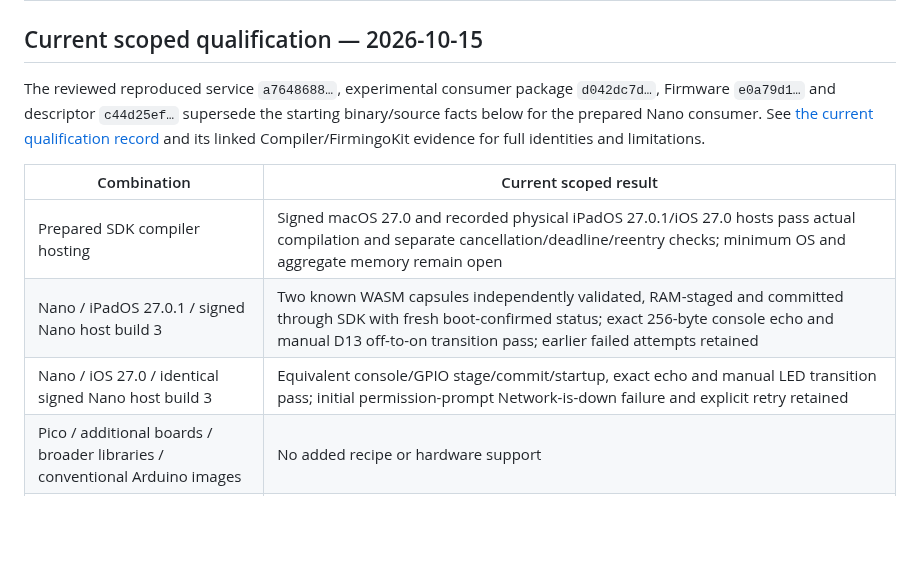
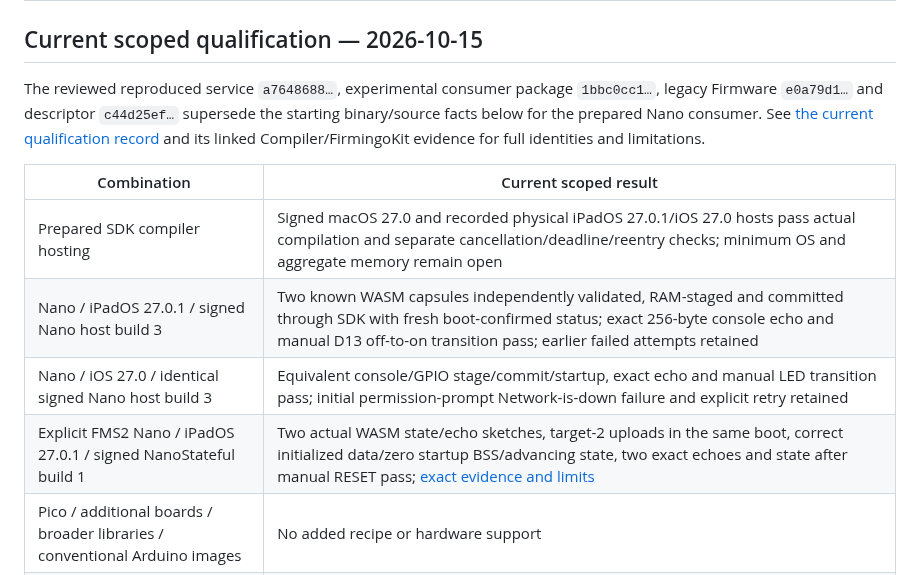
Before and after one commit to AlexGivens/Firmingo-Compiler, a Markdown page: docs/compatibility.md, the part around the change. Drawn GitHub-style; blank space fills up the shorter version.

```diff
--- a/docs/compatibility.md
+++ b/docs/compatibility.md
@@ -3,7 +3,7 @@
 ## Current scoped qualification — 2026-10-15
 
 The reviewed reproduced service `a7648688…`, experimental consumer package
-`d042dc7d…`, Firmware `e0a79d1…` and descriptor `c44d25ef…` supersede the starting
+`1bbc0cc1…`, legacy Firmware `e0a79d1…` and descriptor `c44d25ef…` supersede the starting
 binary/source facts below for the prepared Nano consumer. See
 [the current qualification record](release-qualification.md) and its linked
 Compiler/FirmingoKit evidence for full identities and limitations.
@@ -13,6 +13,7 @@ Compiler/FirmingoKit evidence for full identities and limitations.
 | Prepared SDK compiler hosting | Signed macOS 27.0 and recorded physical iPadOS 27.0.1/iOS 27.0 hosts pass actual compilation and separate cancellation/deadline/reentry checks; minimum OS and aggregate memory remain open |
 | Nano / iPadOS 27.0.1 / signed Nano host build 3 | Two known WASM capsules independently validated, RAM-staged and committed through SDK with fresh boot-confirmed status; exact 256-byte console echo and manual D13 off-to-on transition pass; earlier failed attempts retained |
 | Nano / iOS 27.0 / identical signed Nano host build 3 | Equivalent console/GPIO stage/commit/startup, exact echo and manual LED transition pass; initial permission-prompt Network-is-down failure and explicit retry retained |
+| Explicit FMS2 Nano / iPadOS 27.0.1 / signed NanoStateful build 1 | Two actual WASM state/echo sketches, target-2 uploads in the same boot, correct initialized data/zero startup BSS/advancing state, two exact echoes and state after manual RESET pass; [exact evidence and limits](stateful-adoption.md#selected-nanoipad-hardware-result) |
 | Pico / additional boards / broader libraries / conventional Arduino images | No added recipe or hardware support |
 | Consumer delivery | Explicit anchored local provisioning with paired source/notices; no hosted binary release or automatic downloader |
 
```
Also changed, not shown: TODO.md (+1 -0 lines), docs/stateful-adoption.md (+39 -6 lines).
